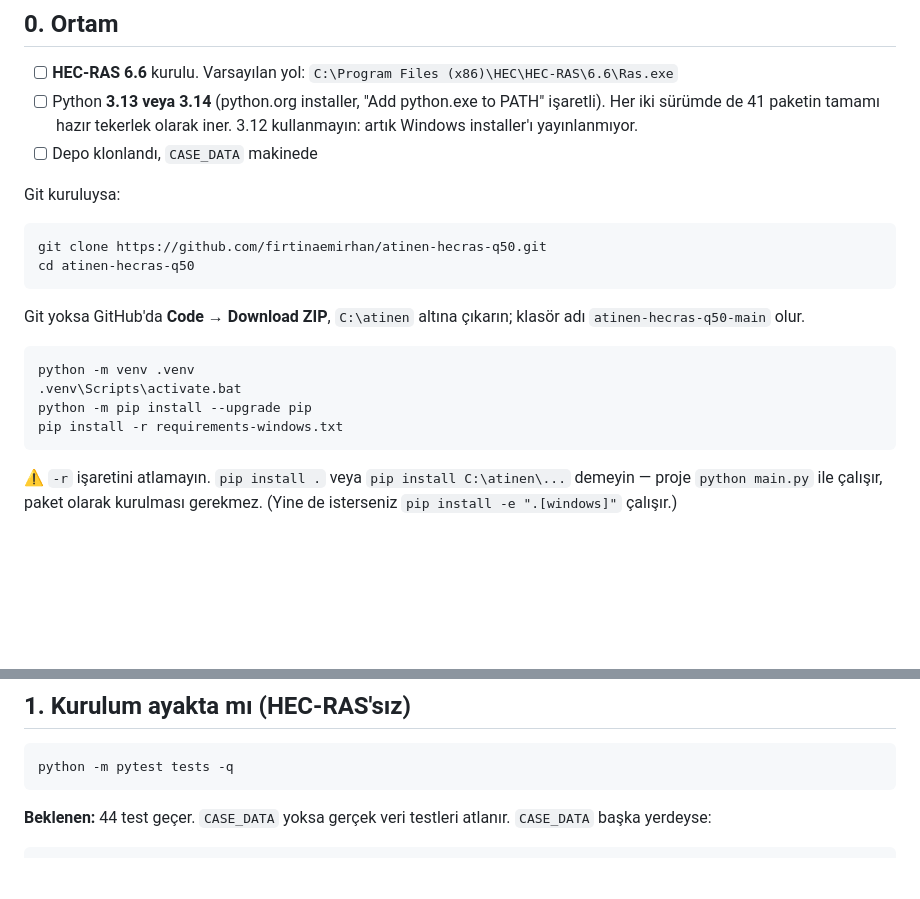
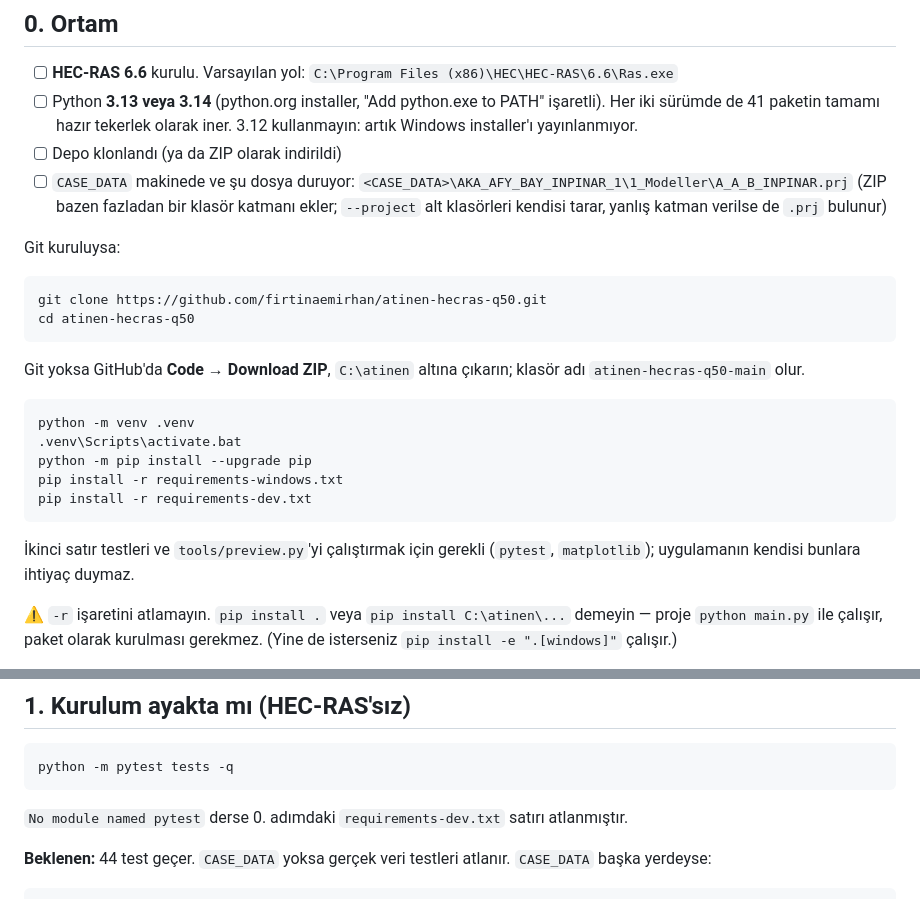
Before and after one commit to firtinaemirhan/atinen-hecras-q50, a Markdown page: docs/WINDOWS-DOGRULAMA.md, 2 parts joined by grey strips. GitHub-like rendering; blank space fills up the shorter version.

Commit message:
Windows listesi: pytest kurulum satırı eksikti
0. adım yalnız requirements-windows.txt kuruyordu ama 1. adım pytest
istiyordu; Windows'ta "No module named pytest" ile karşılaşıldı.
requirements-dev.txt satırı eklendi, CASE_DATA yerleşimi için de kontrol
dosyası yazıldı.

Windows 11 + Python 3.14.7'de uygulama sorunsuz ayağa kalkıyor: h5py,
rasterio, numpy yükleniyor ve olmayan proje yolunda kontrollü hata veriyor.

Co-Authored-By: Claude Opus 5 <noreply@anthropic.com>
Claude-Session: https://claude.ai/code/session_012zfk7YTNgL3adfNNYvHg2x

````diff
--- a/docs/WINDOWS-DOGRULAMA.md
+++ b/docs/WINDOWS-DOGRULAMA.md
@@ -14,7 +14,11 @@ Sırayla gidin; her adımın altında "beklenen" var, tutmuyorsa ne bakılacağ
 - [ ] Python **3.13 veya 3.14** (python.org installer, "Add python.exe to PATH"
       işaretli). Her iki sürümde de 41 paketin tamamı hazır tekerlek olarak iner.
       3.12 kullanmayın: artık Windows installer'ı yayınlanmıyor.
-- [ ] Depo klonlandı, `CASE_DATA` makinede
+- [ ] Depo klonlandı (ya da ZIP olarak indirildi)
+- [ ] `CASE_DATA` makinede ve şu dosya duruyor:
+      `<CASE_DATA>\AKA_AFY_BAY_INPINAR_1\1_Modeller\A_A_B_INPINAR.prj`
+      (ZIP bazen fazladan bir klasör katmanı ekler; `--project` alt klasörleri
+      kendisi tarar, yanlış katman verilse de `.prj` bulunur)
 
 Git kuruluysa:
 
@@ -31,7 +35,11 @@ python -m venv .venv
 .venv\Scripts\activate.bat
 python -m pip install --upgrade pip
 pip install -r requirements-windows.txt
+pip install -r requirements-dev.txt
 ```
+
+İkinci satır testleri ve `tools/preview.py`'yi çalıştırmak için gerekli
+(`pytest`, `matplotlib`); uygulamanın kendisi bunlara ihtiyaç duymaz.
 
 ⚠️ `-r` işaretini atlamayın. `pip install .` veya `pip install C:\atinen\...`
 demeyin — proje `python main.py` ile çalışır, paket olarak kurulması gerekmez.
@@ -53,6 +61,8 @@ betiğini engelleyebilir.
 ```bat
 python -m pytest tests -q
 ```
+
+`No module named pytest` derse 0. adımdaki `requirements-dev.txt` satırı atlanmıştır.
 
 **Beklenen:** 44 test geçer. `CASE_DATA` yoksa gerçek veri testleri atlanır.
 `CASE_DATA` başka yerdeyse:
````
Also changed, not shown: README.md (+3 -0 lines).
